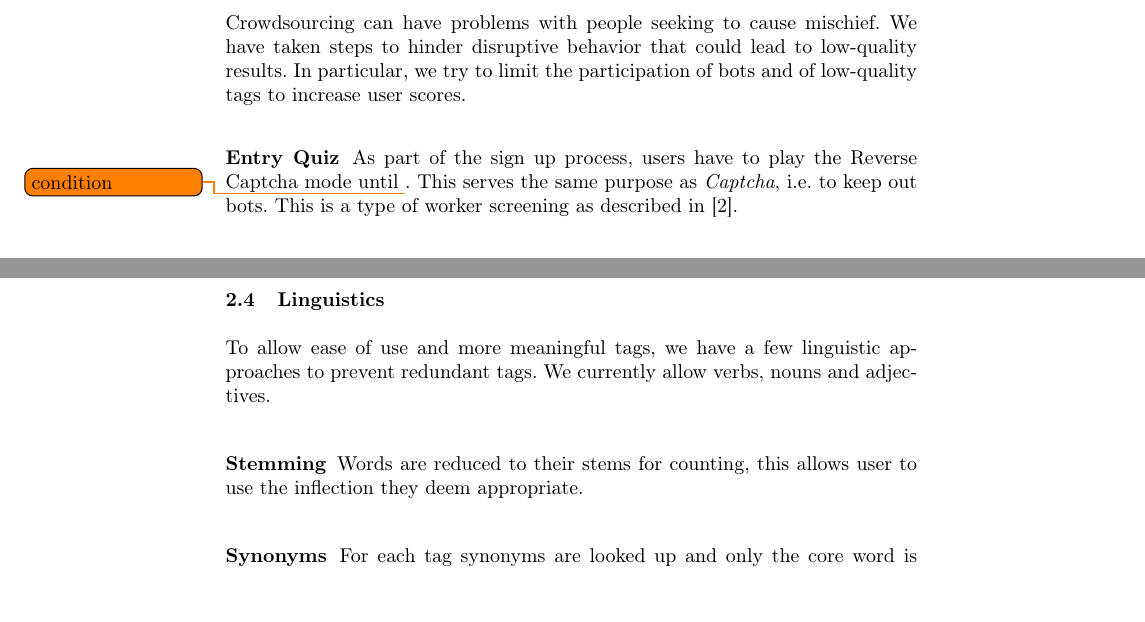
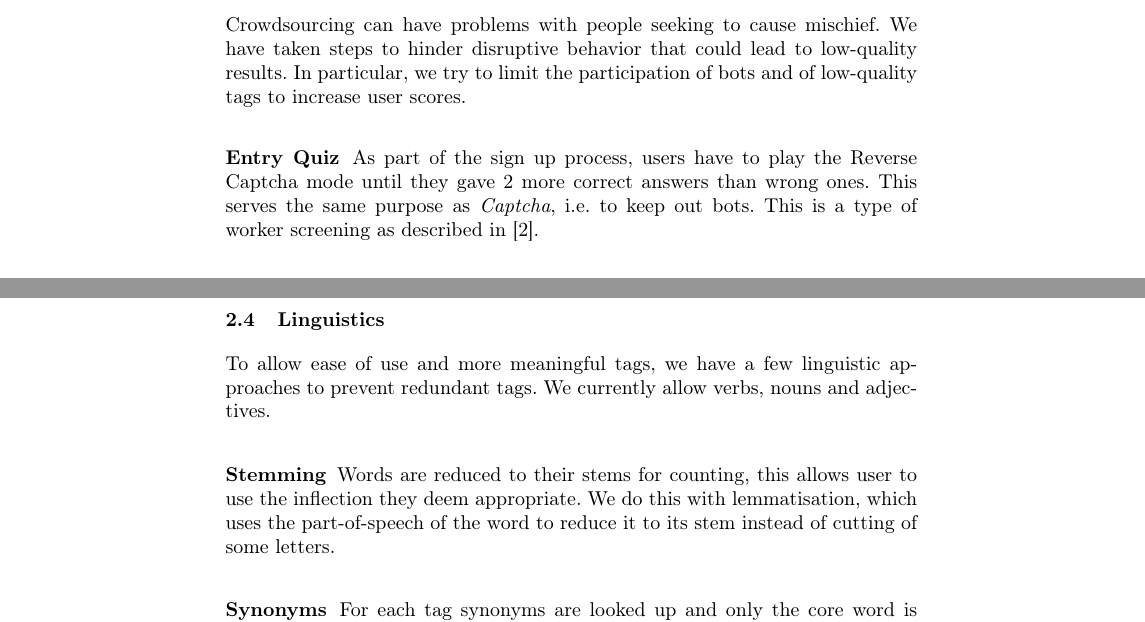
Before and after one commit to muesal/annotation-competition, a LaTeX paper (docs/report/seminar-proceedings/proceedings.tex, which reads docs/report/seminar-proceedings/reportContent/sections/concepts.tex): two parts of pages 2 and 3 of 9, joined at a grey line, cut so that both start at the same text, the shorter picture padded with empty space. Compiled offline with pdfLaTeX; a LaTeX package or settings file that is missing is left out.

Commit message:
report work

```diff
--- a/docs/report/seminar-proceedings/reportContent/sections/concepts.tex
+++ b/docs/report/seminar-proceedings/reportContent/sections/concepts.tex
@@ -42,7 +42,7 @@ Crowdsourcing can have problems with people seeking to cause mischief. We have t
 
 \subsubsection{Entry Quiz}
 \label{g14:sec:concepts:spamprevention:entryquiz}
-As part of the sign up process, users have to play the Reverse Captcha mode until \todo{condition}. This serves the same purpose as \textit{Captcha}, i.e. to keep out bots. This is a type of worker screening as described in \cite{oleson2011programmatic}.
+As part of the sign up process, users have to play the Reverse Captcha mode until they gave 2 more correct answers than wrong ones. This serves the same purpose as \textit{Captcha}, i.e. to keep out bots. This is a type of worker screening as described in \cite{oleson2011programmatic}.
 
 
 \subsubsection{Rate Limit}
@@ -67,7 +67,7 @@ To allow ease of use and more meaningful tags, we have a few linguistic approach
 
 \subsubsection{Stemming}
 \label{g14:sec:concepts:linguistics:stemming}
-Words are reduced to their stems for counting, this allows user to use the inflection they deem appropriate.
+Words are reduced to their stems for counting, this allows user to use the inflection they deem appropriate. We do this with lemmatisation, which uses the part-of-speech of the word to reduce it to its stem instead of cutting of some letters.
 
 
 \subsubsection{Synonyms}
```
Also changed, not shown: docs/report/seminar-proceedings/reportContent/sections/conclusion.tex (+3 -0 lines).
